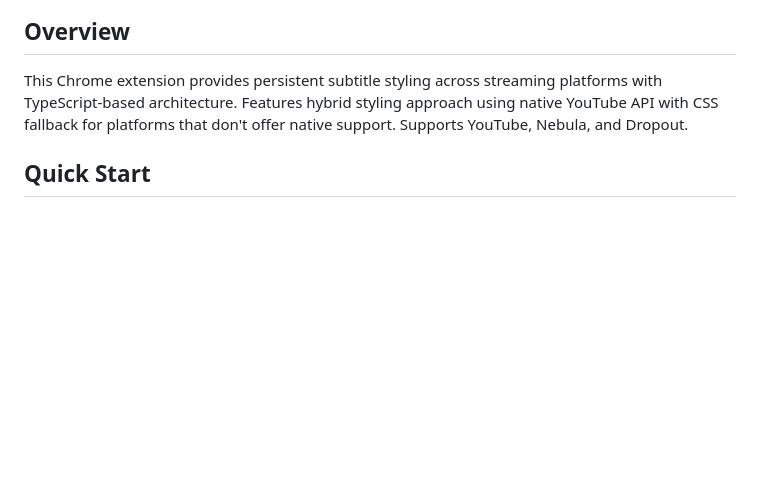
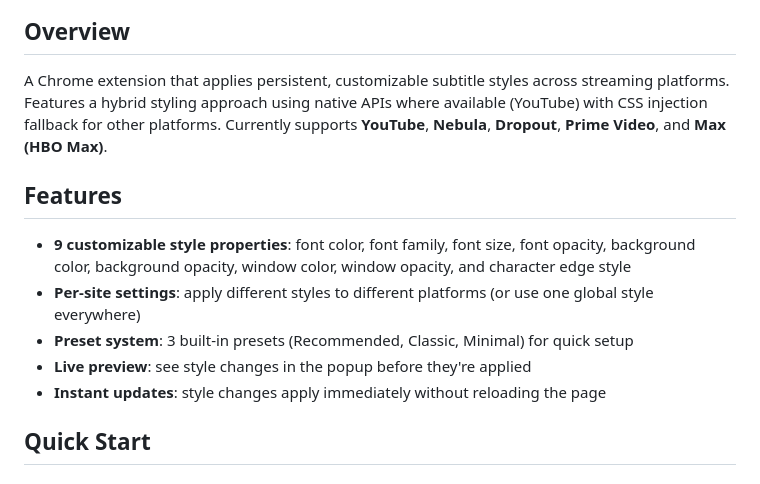
Before and after one commit to Joald/consistent-subtitle-style, a Markdown page: README.md, the part around one of its changes. Rendered like a GitHub page; blank space fills up the shorter version.

```diff
--- a/README.md
+++ b/README.md
@@ -4,7 +4,15 @@
 
 ## Overview
 
-This Chrome extension provides persistent subtitle styling across streaming platforms with TypeScript-based architecture. Features hybrid styling approach using native YouTube API with CSS fallback for platforms that don't offer native support. Supports YouTube, Nebula, and Dropout.
+A Chrome extension that applies persistent, customizable subtitle styles across streaming platforms. Features a hybrid styling approach using native APIs where available (YouTube) with CSS injection fallback for other platforms. Currently supports **YouTube**, **Nebula**, **Dropout**, **Prime Video**, and **Max (HBO Max)**.
+
+## Features
+
+- **9 customizable style properties**: font color, font family, font size, font opacity, background color, background opacity, window color, window opacity, and character edge style
+- **Per-site settings**: apply different styles to different platforms (or use one global style everywhere)
+- **Preset system**: 3 built-in presets (Recommended, Classic, Minimal) for quick setup
+- **Live preview**: see style changes in the popup before they're applied
+- **Instant updates**: style changes apply immediately without reloading the page
 
 ## Quick Start
 
```
Also changed, not shown: other parts of README.md (+57 -15 lines).
